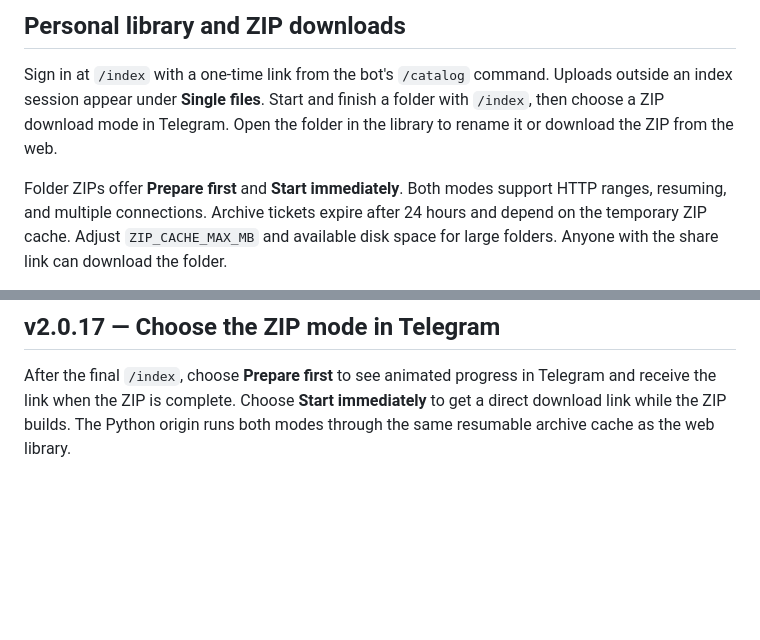
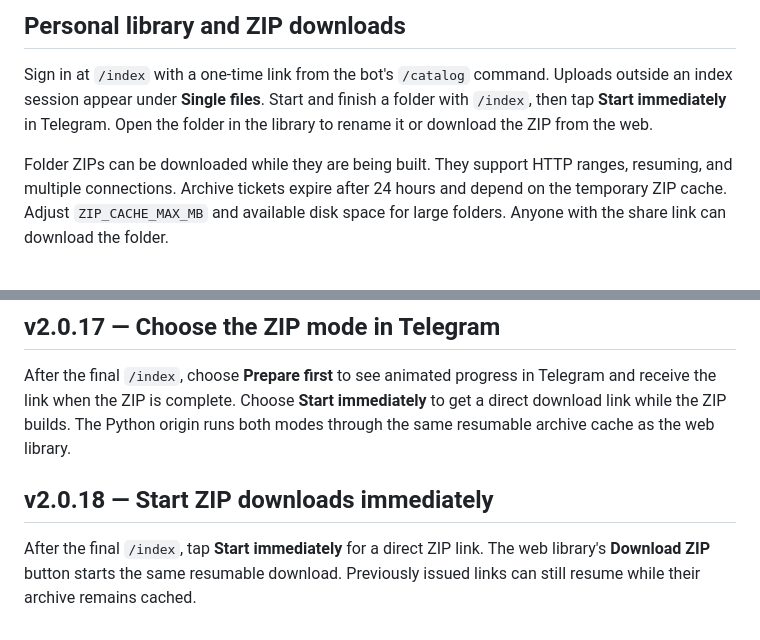
Before and after one commit to Chowdhury-Siam/GateStream, a Markdown page: README.md, 2 parts joined by grey strips. Drawn GitHub-style; blank space fills up the shorter version.

Commit message:
Small bug fixes: README.md

```diff
--- a/README.md
+++ b/README.md
@@ -172,11 +172,11 @@ SDK metadata and port `7860` configuration.
 
 Sign in at `/index` with a one-time link from the bot's `/catalog` command.
 Uploads outside an index session appear under **Single files**. Start and finish
-a folder with `/index`, then choose a ZIP download mode in Telegram. Open the
+a folder with `/index`, then tap **Start immediately** in Telegram. Open the
 folder in the library to rename it or download the ZIP from the web.
 
-Folder ZIPs offer **Prepare first** and **Start immediately**. Both modes
-support HTTP ranges, resuming, and multiple connections. Archive tickets
+Folder ZIPs can be downloaded while they are being built. They support HTTP
+ranges, resuming, and multiple connections. Archive tickets
 expire after 24 hours and depend on the temporary ZIP cache. Adjust
 `ZIP_CACHE_MAX_MB` and available disk space for large folders. Anyone with
 the share link can download the folder.
@@ -460,3 +460,9 @@ in Telegram and receive the link when the ZIP is complete. Choose
 **Start immediately** to get a direct download link while the ZIP builds.
 The Python origin runs both modes through the same resumable archive cache
 as the web library.
+
+## v2.0.18 — Start ZIP downloads immediately
+
+After the final `/index`, tap **Start immediately** for a direct ZIP link.
+The web library's **Download ZIP** button starts the same resumable download.
+Previously issued links can still resume while their archive remains cached.
```
